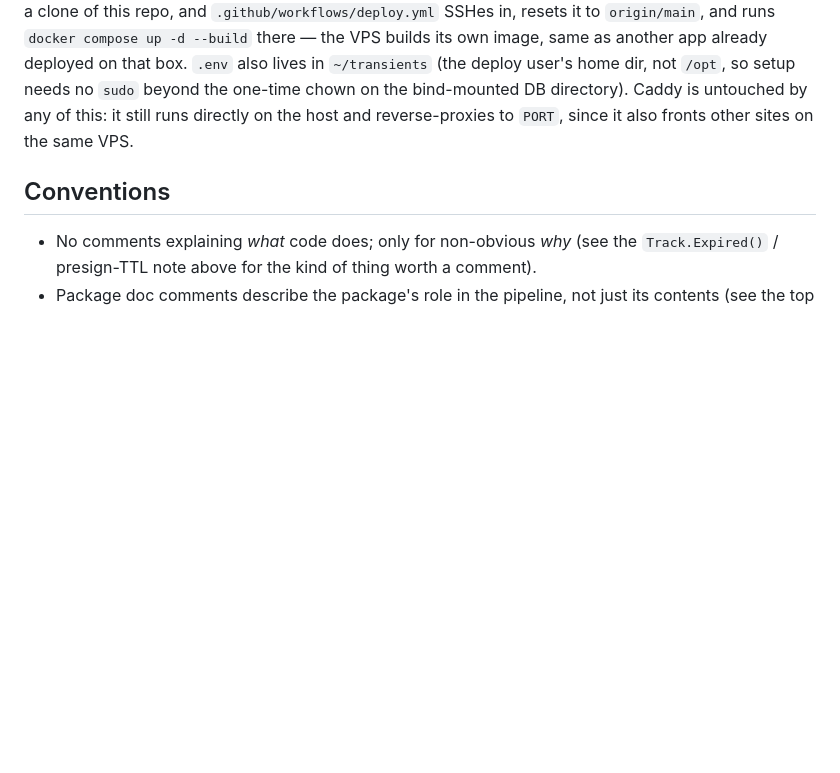
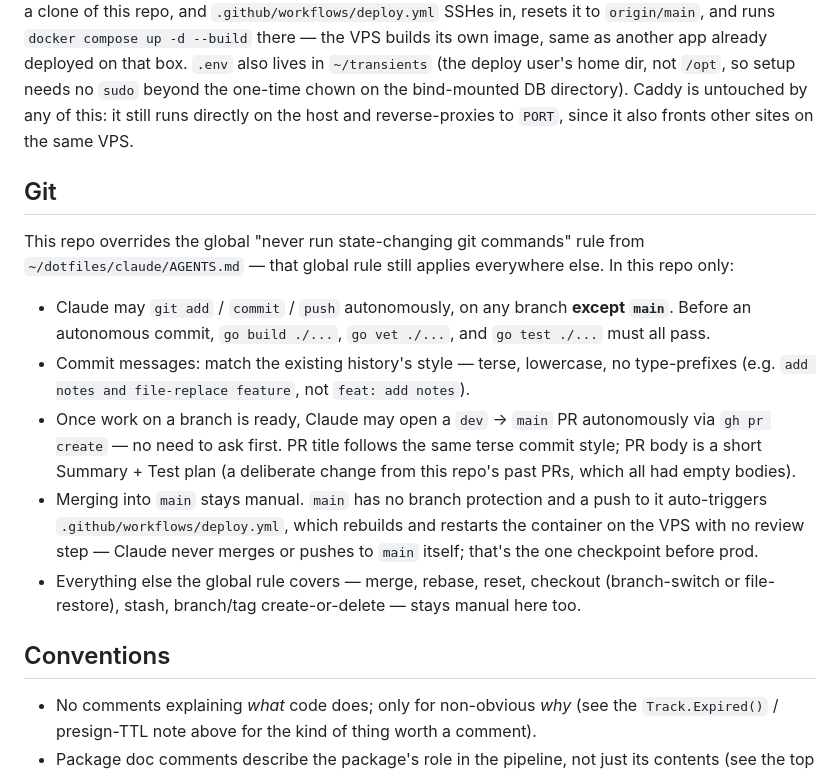
Before and after one commit to rorycaraher/transients, a Markdown page: CLAUDE.md, the part around the change. GitHub-like rendering; blank space fills up the shorter version.

Commit message:
git operations claude

```diff
--- a/CLAUDE.md
+++ b/CLAUDE.md
@@ -94,6 +94,30 @@ bind-mounted DB directory). Caddy is untouched by any of this: it
 still runs directly on the host and reverse-proxies to `PORT`, since it
 also fronts other sites on the same VPS.
 
+## Git
+
+This repo overrides the global "never run state-changing git commands"
+rule from `~/dotfiles/claude/AGENTS.md` — that global rule still applies
+everywhere else. In this repo only:
+
+- Claude may `git add` / `commit` / `push` autonomously, on any branch
+  **except `main`**. Before an autonomous commit, `go build ./...`,
+  `go vet ./...`, and `go test ./...` must all pass.
+- Commit messages: match the existing history's style — terse, lowercase,
+  no type-prefixes (e.g. `add notes and file-replace feature`, not
+  `feat: add notes`).
+- Once work on a branch is ready, Claude may open a `dev` → `main` PR
+  autonomously via `gh pr create` — no need to ask first. PR title follows
+  the same terse commit style; PR body is a short Summary + Test plan (a
+  deliberate change from this repo's past PRs, which all had empty bodies).
+- Merging into `main` stays manual. `main` has no branch protection and a
+  push to it auto-triggers `.github/workflows/deploy.yml`, which rebuilds
+  and restarts the container on the VPS with no review step — Claude never
+  merges or pushes to `main` itself; that's the one checkpoint before prod.
+- Everything else the global rule covers — merge, rebase, reset, checkout
+  (branch-switch or file-restore), stash, branch/tag create-or-delete —
+  stays manual here too.
+
 ## Conventions
 
 - No comments explaining *what* code does; only for non-obvious *why*
```
